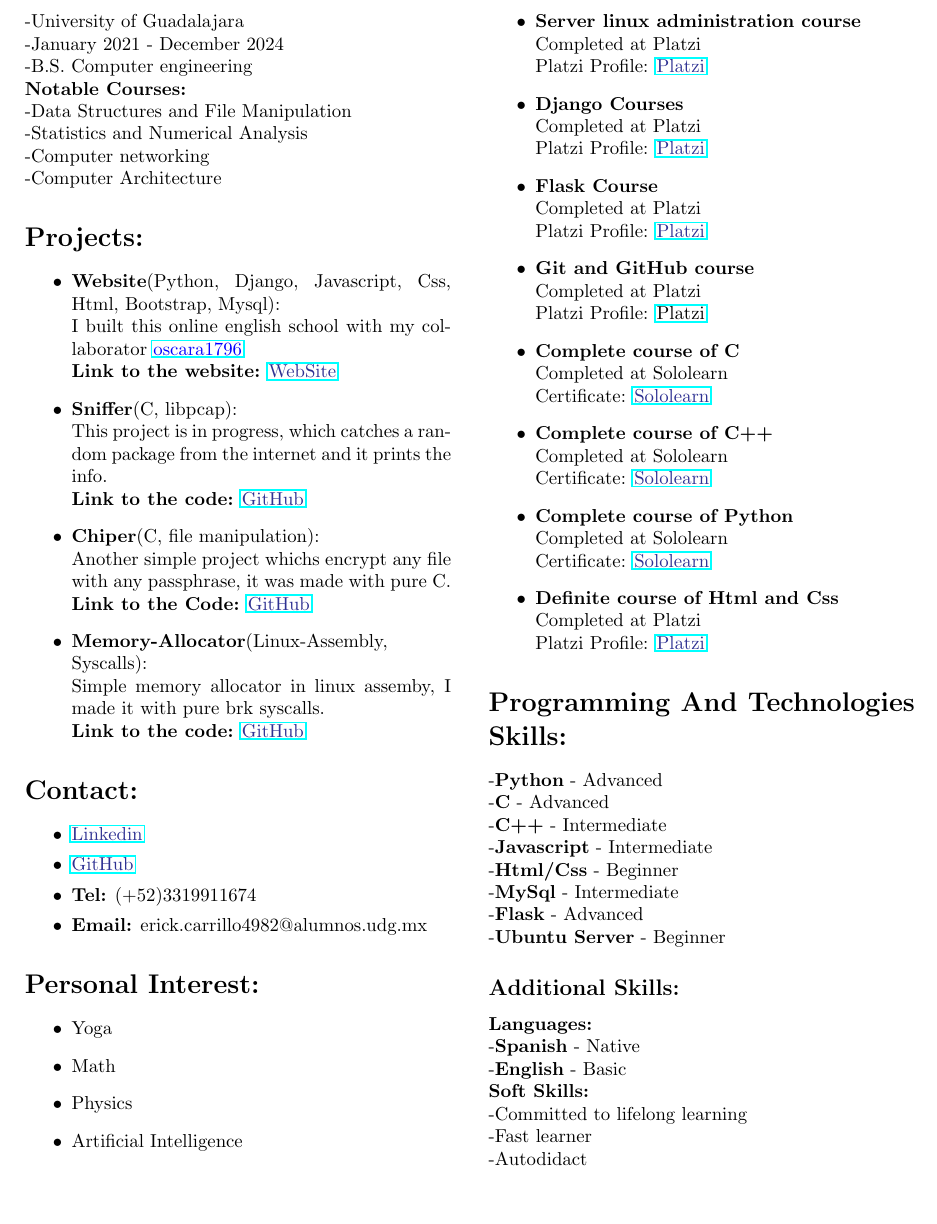
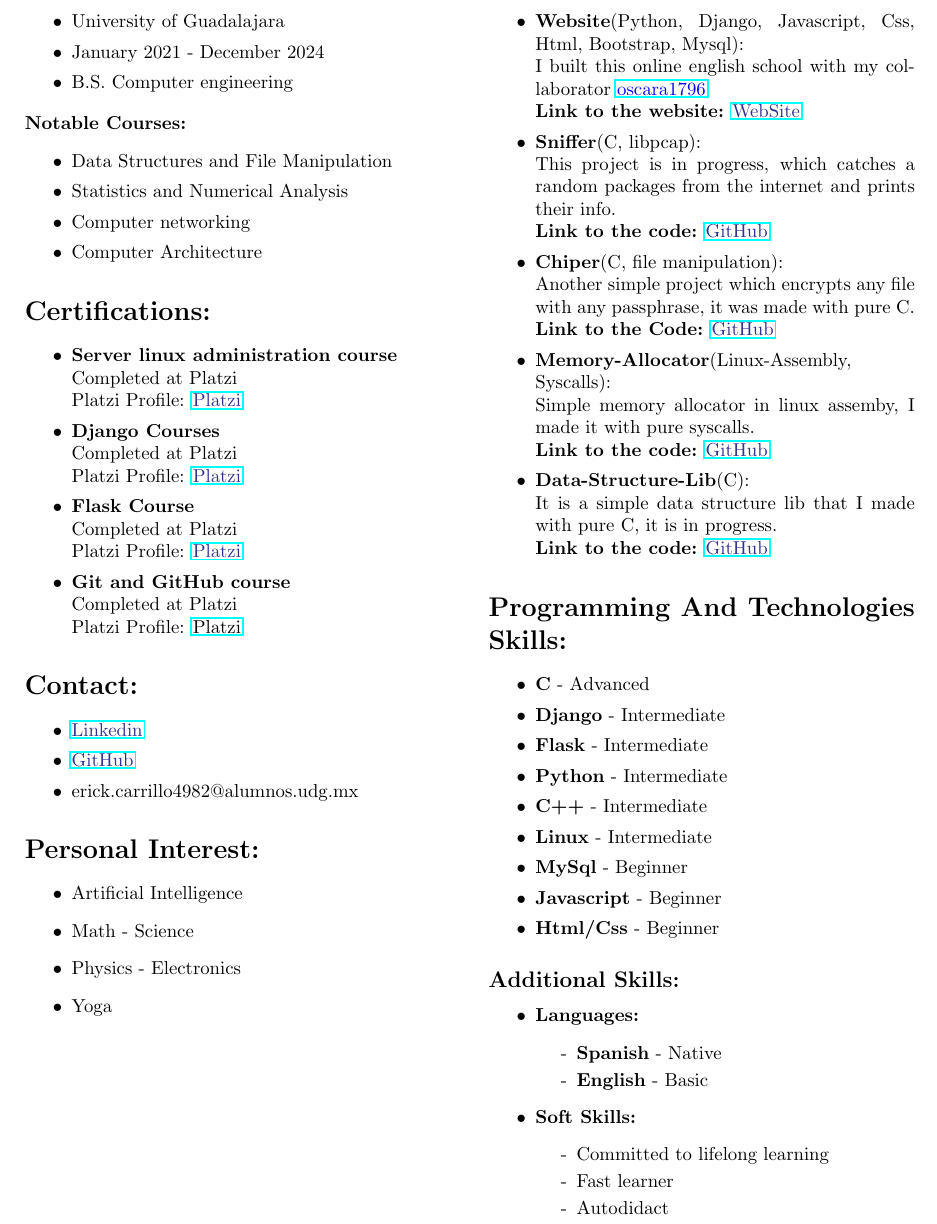
Before and after one commit to alecksandr26/my-resume, a LaTeX CV (MyResume.tex): part of the page, cut so that both start at the same text, the shorter picture padded with empty space. Compiled offline with pdfLaTeX.

Commit message:
new version of resume

```diff
--- a/MyResume.tex
+++ b/MyResume.tex
@@ -6,6 +6,7 @@
 \usepackage{hyperref}
 \usepackage[usenames, dvipsnames]{color}
 \usepackage{xcolor}
+\usepackage{enumitem}
 
 \graphicspath{{.}}
 
@@ -25,59 +26,24 @@
 \begin{minipage}[t]{8cm}
 \vspace*{-2cm}
 \section*{Education:}
--University of Guadalajara\\
--January 2021 - December 2024\\
--B.S. Computer engineering\\
-\textbf{Notable Courses:}\\
-    -Data Structures and File Manipulation\\
-    -Statistics and Numerical Analysis\\
-    -Computer networking\\
-    -Computer Architecture
-\section*{Projects:}
-\begin{itemize}
-\item \textbf{Website}(Python, Django, Javascript, Css, Html, Bootstrap, Mysql):\\
-  I built this online english school with my collaborator \href{https://github.com/oscara1796}{\color{blue}{oscara1796}}\\
-  \textbf{Link to the website:} \href{https://ilearn-demo.herokuapp.com/}{\color{Blue}{WebSite}}
-\item \textbf{Sniffer}(C, libpcap):\\
-  This project is in progress, which catches a random package from the internet and it prints the info.\\
-  \textbf{Link to the code:} \href{https://github.com/alecksandr26/sniffer}{\color{Blue}{GitHub}}
-\item \textbf{Chiper}(C, file manipulation): \\
-  Another simple project whichs encrypt any file with any passphrase, it was made with pure C.\\
-  \textbf{Link to the Code:} \href{https://github.com/alecksandr26/cipher}{\color{Blue}{GitHub}}
-\item \textbf{Memory-Allocator}(Linux-Assembly, Syscalls):\\
-  Simple memory allocator in linux assemby, I made it with pure brk syscalls.\\
-  \textbf{Link to the code:} \href{https://github.com/alecksandr26/Memory-Allocator-In-Nasm}{\color{Blue}{GitHub}}
-
-\end{itemize}
-\section*{Contact:}
 \begin{itemize}
   \setlength\itemsep{0.01cm}
-        \item \href{https://www.linkedin.com/in/erick-alejandro-carrillo-lopez-988112219/}{\color{Blue}{Linkedin}}
-        \item \href{https://github.com/alecksandr26}{\color{Blue}{GitHub}}
-        \item \textbf{Tel:} (+52)3319911674
-        \item \textbf{Email:} erick.carrillo4982@alumnos.udg.mx
+\item University of Guadalajara
+\item January 2021 - December 2024
+\item B.S. Computer engineering
 \end{itemize}
-    \section*{Personal Interest:}
+\textbf{Notable Courses:}
 \begin{itemize}
-        \item Yoga
-        \item Math
-        \item Physics
-        \item Artificial Intelligence
+  \setlength\itemsep{0.01cm}
+\item Data Structures and File Manipulation
+\item Statistics and Numerical Analysis
+\item Computer networking
+\item Computer Architecture
 \end{itemize}
 
-
-
-
-\end{minipage}
-\space
-\space
-\space
-\space
-\space
-\begin{minipage}[t]{8cm}
-\vspace*{-2cm}
 \section*{Certifications:}
 \begin{itemize}
+  \setlength\itemsep{0.01cm}
 \item \textbf{Server linux administration course}\\
   Completed at Platzi\\
   Platzi Profile: \href{https://platzi.com/p/windowsky/}{\color{Blue}{Platzi}}
@@ -90,17 +56,35 @@
 \item \textbf{Git and GitHub course}\\
   Completed at Platzi\\
   Platzi Profile: \href{https://platzi.com/p/windowsky/}{Platzi}
-\item \textbf{Complete course of C}\\
-  Completed at Sololearn\\
-  Certificate: \href{https://www.sololearn.com/Certificate/1089-18624671/jpg/}{\color{Blue}{Sololearn}}
-\item \textbf{Complete course of C++}\\
-  Completed at Sololearn\\
-  Certificate: \href{https://www.sololearn.com/certificates/course/en/18624671/1051/landscape/png}{\color{Blue}{Sololearn}}
-\item \textbf{Complete course of Python}\\
-  Completed at Sololearn\\
-  Certificate: \href{https://www.sololearn.com/Certificate/1073-18624671/jpg/}{\color{Blue}{Sololearn}}
-\item \textbf{Definite course of Html and Css}\\
-  Completed at Platzi\\
-  Platzi Profile: \href{https://platzi.com/p/windowsky/}{\color{Blue}{Platzi}}
 
+% \item \textbf{Complete course of Python}\\
+%  Completed at Sololearn\\
+%  Certificate: \href{https://www.sololearn.com/Certificate/1073-18624671/jpg/}{\color{Blue}{Sololearn}}
+
+%\item \textbf{Definite course of Html and Css}\\
+%  Completed at Platzi\\
+%  Platzi Profile: \href{https://platzi.com/p/windowsky/}{\color{Blue}{Platzi}}
 \end{itemize}
+
+
+\section*{Contact:}
+\begin{itemize}
+  \setlength\itemsep{0.01cm}
+\item \href{https://www.linkedin.com/in/erick-alejandro-carrillo-lopez-988112219/}{\color{Blue}{Linkedin}}
+\item \href{https://github.com/alecksandr26}{\color{Blue}{GitHub}}
+\item erick.carrillo4982@alumnos.udg.mx
+\end{itemize}
+\section*{Personal Interest:}
+\begin{itemize}
+\item Artificial Intelligence
+\item Math - Science
+\item Physics - Electronics
+\item Yoga
+\end{itemize}
+
+\end{minipage}
+\space
+\space
+\space
+\space
+\space
@@ -107,23 +95,54 @@
+\begin{itemize}
+  \setlength\itemsep{0.01cm}
+\item \textbf{Website}(Python, Django, Javascript, Css, Html, Bootstrap, Mysql):\\
+  I built this online english school with my collaborator \href{https://github.com/oscara1796}{\color{blue}{oscara1796}}\\
+  \textbf{Link to the website:} \href{https://ilearn-demo.herokuapp.com/}{\color{Blue}{WebSite}}
+\item \textbf{Sniffer}(C, libpcap):\\
+  This project is in progress, which catches a random packages from the internet and prints their info.\\
+  \textbf{Link to the code:} \href{https://github.com/alecksandr26/sniffer}{\color{Blue}{GitHub}}
+\item \textbf{Chiper}(C, file manipulation): \\
+  Another simple project which encrypts any file with any passphrase, it was made with pure C.\\
+  \textbf{Link to the Code:} \href{https://github.com/alecksandr26/cipher}{\color{Blue}{GitHub}}
+\item \textbf{Memory-Allocator}(Linux-Assembly, Syscalls):\\
+  Simple memory allocator in linux assemby, I made it with pure syscalls.\\
+  \textbf{Link to the code:} \href{https://github.com/alecksandr26/Memory-Allocator-In-Nasm}{\color{Blue}{GitHub}}
+\item \textbf{Data-Structure-Lib}(C):\\
+  It is a simple data structure lib that I made with pure C, it is in progress.\\
+  \textbf{Link to the code:} \href{https://github.com/alecksandr26/Data-structure-lib}{\color{Blue}{GitHub}}
+\end{itemize}
+
 \section*{Programming And Technologies Skills:}
-        -\textbf{Python} - Advanced\\
-        -\textbf{C} - Advanced\\
-        -\textbf{C++} - Intermediate\\
-        -\textbf{Javascript} - Intermediate \\
-        -\textbf{Html/Css} - Beginner \\
-        -\textbf{MySql} - Intermediate \\
-        -\textbf{Flask} - Advanced \\
-        -\textbf{Ubuntu Server} - Beginner
+\begin{itemize}
+  \setlength\itemsep{0.01cm}
+\item \textbf{C} - Advanced
+\item \textbf{Django} - Intermediate
+\item \textbf{Flask} - Intermediate
+\item \textbf{Python} - Intermediate
+\item \textbf{C++} - Intermediate
+\item \textbf{Linux} - Intermediate
+\item \textbf{MySql} - Beginner
+\item \textbf{Javascript} - Beginner
+\item \textbf{Html/Css} - Beginner
+\end{itemize}
 
 \subsection*{Additional Skills:}
-    \textbf{Languages:}\\
-    -\textbf{Spanish} - Native\\
-    -\textbf{English} - Basic \\
-    \textbf{Soft Skills:}\\
-    -Committed to lifelong learning \\
-    -Fast learner\\
-    -Autodidact\\
-    -Good leader
-
+\begin{itemize}
+  \setlength\itemsep{0.01cm}
+\item \textbf{Languages:}
+  \begin{itemize}[label = {-}]
+  \setlength\itemsep{0.01cm}
+  \item \textbf{Spanish} - Native
+  \item \textbf{English} - Basic
+  \end{itemize}
+\item \textbf{Soft Skills:}
+  \begin{itemize}[label = {-}]
+  \setlength\itemsep{0.01cm}
+  \item Committed to lifelong learning
+  \item Fast learner
+  \item Autodidact
+  \item Good leader
+  \end{itemize}
+\end{itemize}
 
 \end{minipage}
 \end{document}
```
Also changed, not shown: MyResume.pdf, MyResume.tex (4 more changed lines), 1 other file. Lines whose indentation alone changed are shown as unchanged.
